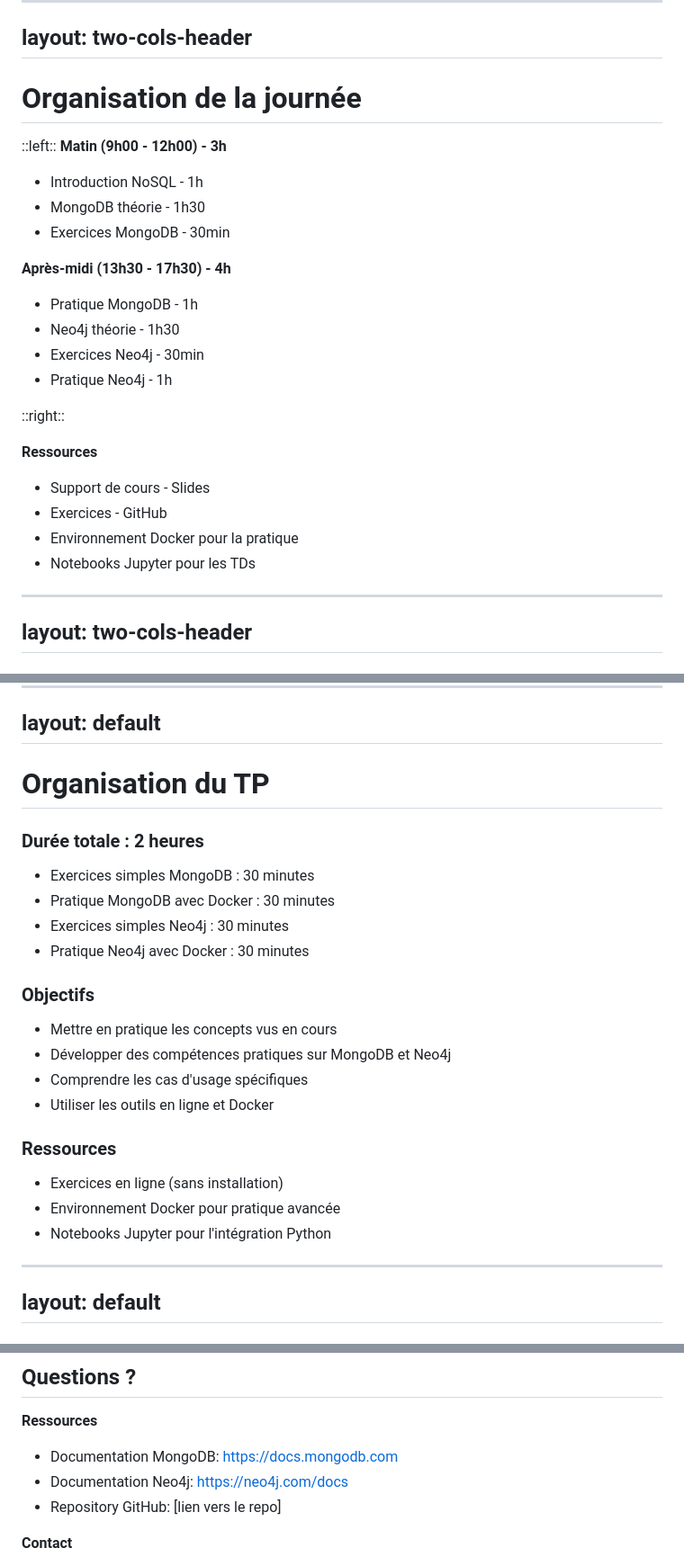
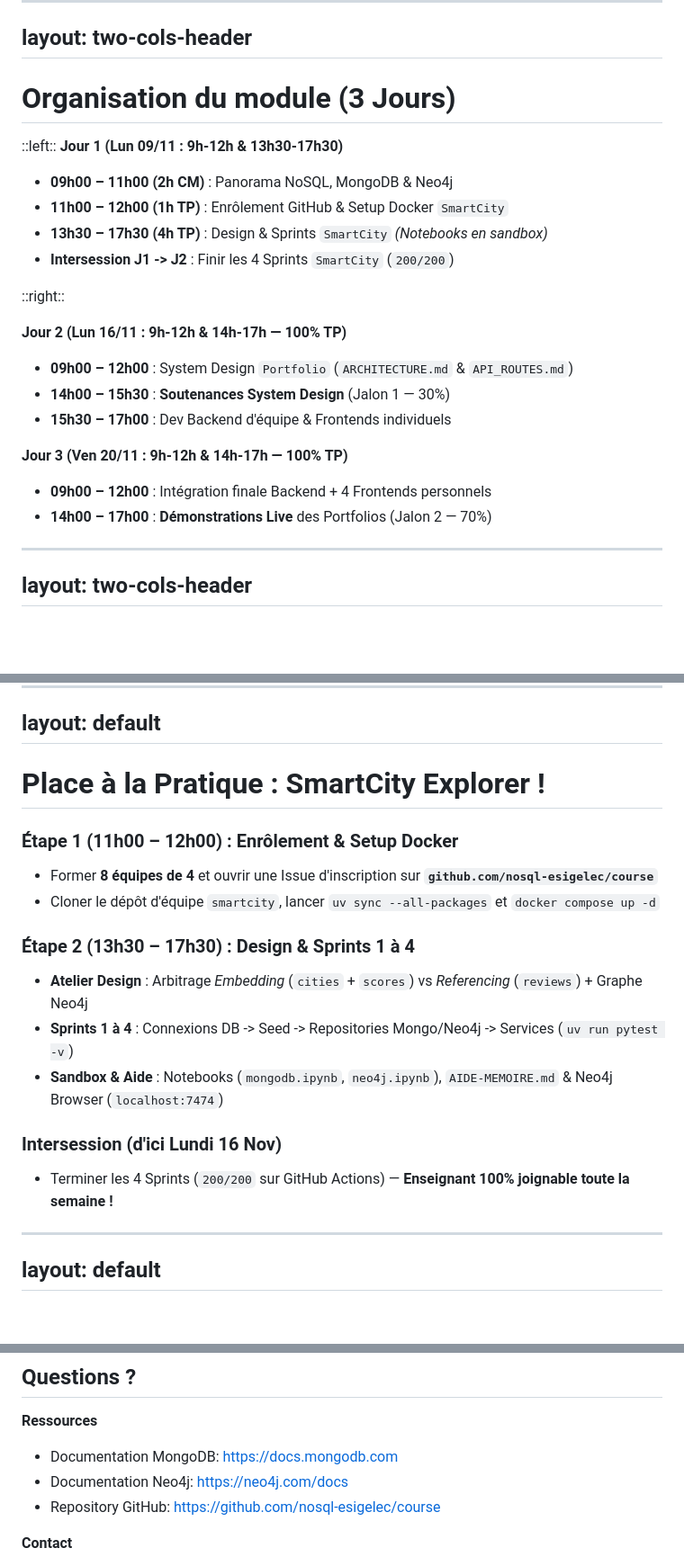
Before and after one commit to nosql-esigelec/course, a Markdown page: courses/slides.md, 3 parts joined by grey strips. Shown at 90% size. Rendered like a GitHub page; blank space fills up the shorter version.

Commit message:
chore: update 3-day schedule and SmartCity TP workflow

```diff
--- a/courses/slides.md
+++ b/courses/slides.md
@@ -84,28 +84,25 @@ layout: two-cols-header
 layout: two-cols-header
 ---
 
-# Organisation de la journée
-
-::left::
-**Matin (9h00 - 12h00) - 3h**
-  - Introduction NoSQL - 1h
-  - MongoDB théorie - 1h30
-  - Exercices MongoDB - 30min
-
-**Après-midi (13h30 - 17h30) - 4h**
-  - Pratique MongoDB - 1h
-  - Neo4j théorie - 1h30
-  - Exercices Neo4j - 30min
-  - Pratique Neo4j - 1h
-
-::right::
-
-**Ressources**
-
-- Support de cours - Slides
-- Exercices - GitHub
-- Environnement Docker pour la pratique
-- Notebooks Jupyter pour les TDs
+# Organisation du module (3 Jours)
+
+::left::
+**Jour 1 (Lun 09/11 : 9h-12h & 13h30-17h30)**
+  - **09h00 – 11h00 (2h CM)** : Panorama NoSQL, MongoDB & Neo4j
+  - **11h00 – 12h00 (1h TP)** : Enrôlement GitHub & Setup Docker `SmartCity`
+  - **13h30 – 17h30 (4h TP)** : Design & Sprints `SmartCity` *(Notebooks en sandbox)*
+  - **Intersession J1 -> J2** : Finir les 4 Sprints `SmartCity` (`200/200`)
+
+::right::
+
+**Jour 2 (Lun 16/11 : 9h-12h & 14h-17h — 100% TP)**
+  - **09h00 – 12h00** : System Design `Portfolio` (`ARCHITECTURE.md` & `API_ROUTES.md`)
+  - **14h00 – 15h30** : **Soutenances System Design** (Jalon 1 — 30%)
+  - **15h30 – 17h00** : Dev Backend d'équipe & Frontends individuels
+
+**Jour 3 (Ven 20/11 : 9h-12h & 14h-17h — 100% TP)**
+  - **09h00 – 12h00** : Intégration finale Backend + 4 Frontends personnels
+  - **14h00 – 17h00** : **Démonstrations Live** des Portfolios (Jalon 2 — 70%)
 
 ---
 layout: two-cols-header
@@ -1485,24 +1482,19 @@ layout: cover
 layout: default
 ---
 
-# Organisation du TP
-
-### Durée totale : 2 heures
-- Exercices simples MongoDB : 30 minutes
-- Pratique MongoDB avec Docker : 30 minutes
-- Exercices simples Neo4j : 30 minutes
-- Pratique Neo4j avec Docker : 30 minutes
-
-### Objectifs
-- Mettre en pratique les concepts vus en cours
-- Développer des compétences pratiques sur MongoDB et Neo4j
-- Comprendre les cas d'usage spécifiques
-- Utiliser les outils en ligne et Docker
-
-### Ressources
-- Exercices en ligne (sans installation)
-- Environnement Docker pour pratique avancée
-- Notebooks Jupyter pour l'intégration Python
+# Place à la Pratique : SmartCity Explorer !
+
+### Étape 1 (11h00 – 12h00) : Enrôlement & Setup Docker
+- Former **8 équipes de 4** et ouvrir une Issue d'inscription sur **`github.com/nosql-esigelec/course`**
+- Cloner le dépôt d'équipe `smartcity`, lancer `uv sync --all-packages` et `docker compose up -d`
+
+### Étape 2 (13h30 – 17h30) : Design & Sprints 1 à 4
+- **Atelier Design** : Arbitrage *Embedding* (`cities` + `scores`) vs *Referencing* (`reviews`) + Graphe Neo4j
+- **Sprints 1 à 4** : Connexions DB -> Seed -> Repositories Mongo/Neo4j -> Services (`uv run pytest -v`)
+- **Sandbox & Aide** : Notebooks (`mongodb.ipynb`, `neo4j.ipynb`), `AIDE-MEMOIRE.md` & Neo4j Browser (`localhost:7474`)
+
+### Intersession (d'ici Lundi 16 Nov)
+- Terminer les 4 Sprints (`200/200` sur GitHub Actions) — **Enseignant 100% joignable toute la semaine !**
 
 ---
 layout: default
@@ -1515,7 +1507,7 @@ layout: default
 **Ressources**
 - Documentation MongoDB: https://docs.mongodb.com
 - Documentation Neo4j: https://neo4j.com/docs
-- Repository GitHub: [lien vers le repo]
+- Repository GitHub: https://github.com/nosql-esigelec/course
 
 **Contact**
 - Email: brice.fotzo@hotmail.com
```
